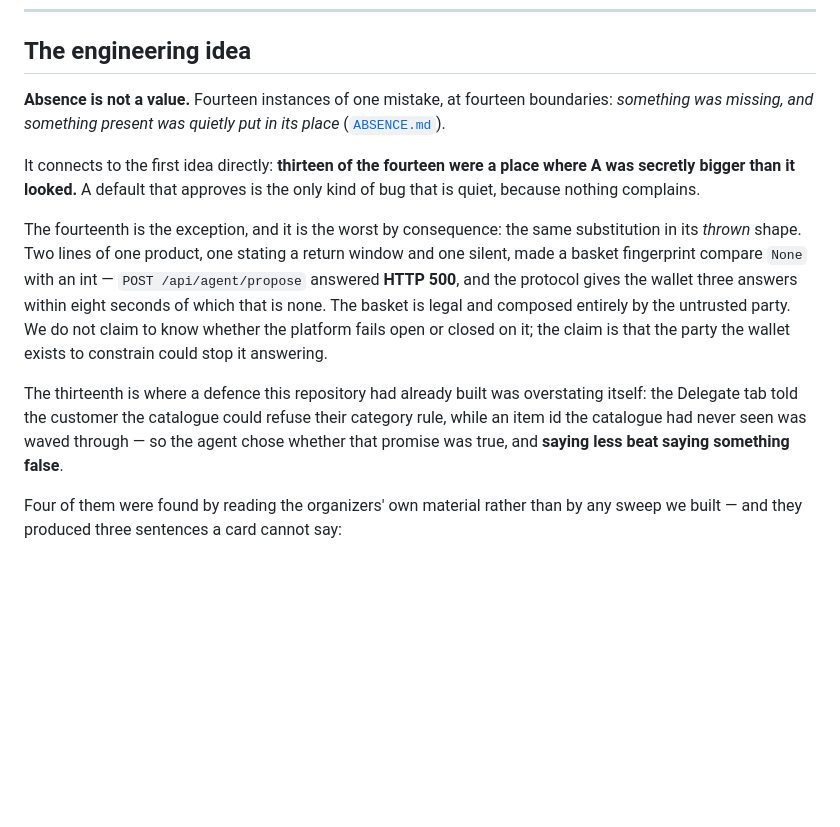
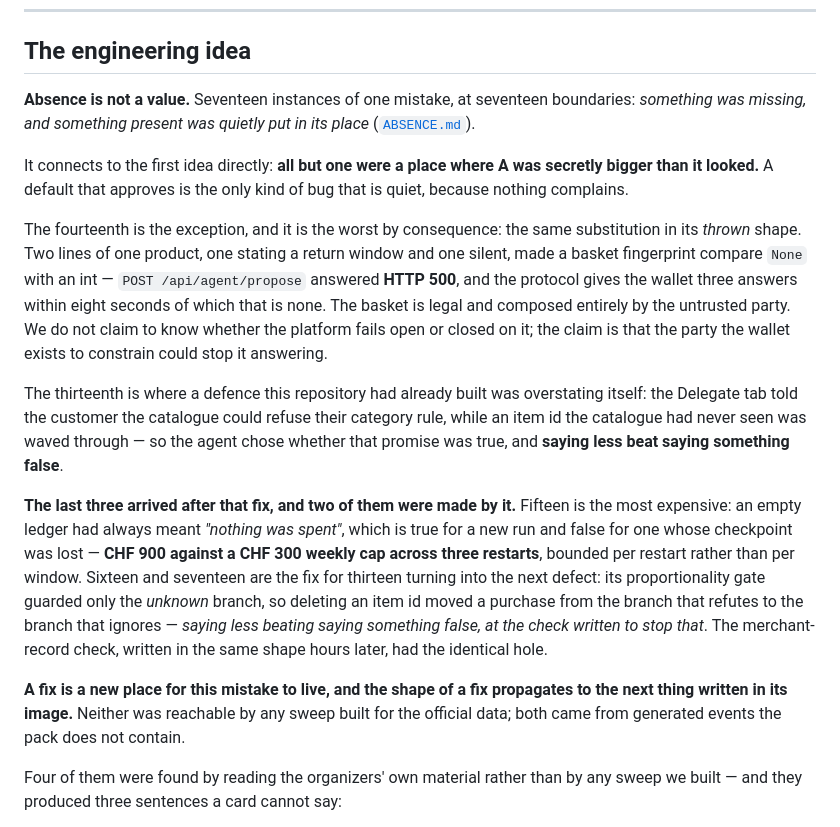
Before and after one commit to sahimhiba-debug/viseca-agent-on-a-leash, a Markdown page: docs/THE_THESIS.md, the part around the change. GitHub-like rendering; blank space fills up the shorter version.

```diff
--- a/docs/THE_THESIS.md
+++ b/docs/THE_THESIS.md
@@ -317,12 +317,12 @@ and a price on the other is a choice; shown as one number it is a guess.
 
 ## The engineering idea
 
-**Absence is not a value.** Fourteen instances of one mistake, at fourteen boundaries:
+**Absence is not a value.** Seventeen instances of one mistake, at seventeen boundaries:
 *something was missing, and something present was quietly put in its place*
 ([`ABSENCE.md`](ABSENCE.md)).
 
-It connects to the first idea directly: **thirteen of the fourteen were a place where
-A was secretly bigger than it looked.** A default that approves is the only kind of
+It connects to the first idea directly: **all but one were a place where A was
+secretly bigger than it looked.** A default that approves is the only kind of
 bug that is quiet, because nothing complains.
 
 The fourteenth is the exception, and it is the worst by consequence: the same
@@ -338,6 +338,20 @@ The thirteenth is where a defence this repository had already built was overstat
 itself: the Delegate tab told the customer the catalogue could refuse their category
 rule, while an item id the catalogue had never seen was waved through — so the agent
 chose whether that promise was true, and **saying less beat saying something false**.
+
+**The last three arrived after that fix, and two of them were made by it.** Fifteen
+is the most expensive: an empty ledger had always meant *"nothing was spent"*, which
+is true for a new run and false for one whose checkpoint was lost — **CHF 900 against
+a CHF 300 weekly cap across three restarts**, bounded per restart rather than per
+window. Sixteen and seventeen are the fix for thirteen turning into the next defect:
+its proportionality gate guarded only the *unknown* branch, so deleting an item id
+moved a purchase from the branch that refutes to the branch that ignores — *saying
+less beating saying something false, at the check written to stop that*. The
+merchant-record check, written in the same shape hours later, had the identical hole.
+
+**A fix is a new place for this mistake to live, and the shape of a fix propagates to
+the next thing written in its image.** Neither was reachable by any sweep built for
+the official data; both came from generated events the pack does not contain.
 
 Four of them were found by reading the organizers' own material rather than by
 any sweep we built — and they produced three sentences a card cannot say:
```
Also changed, not shown: docs/ABSENCE.md (+33 -1 lines).
